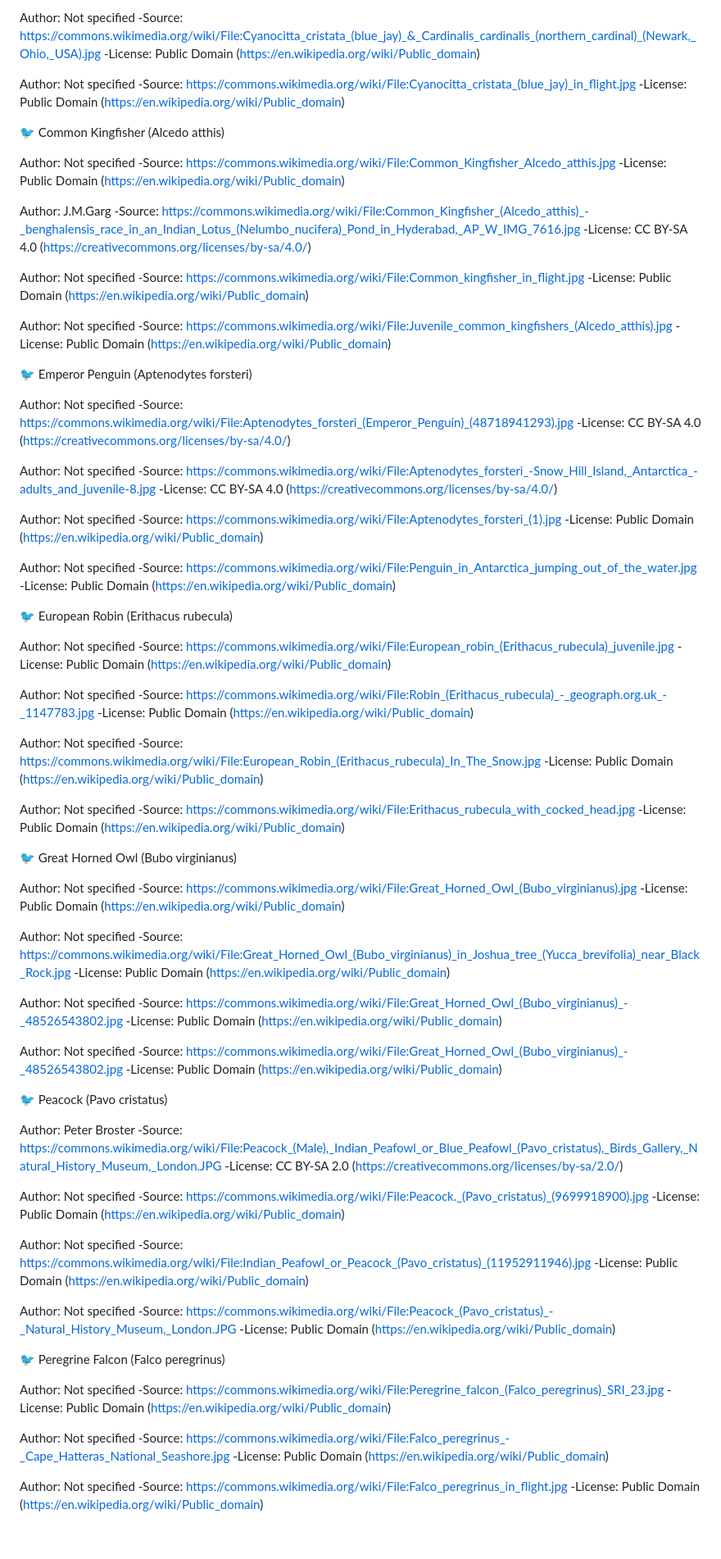
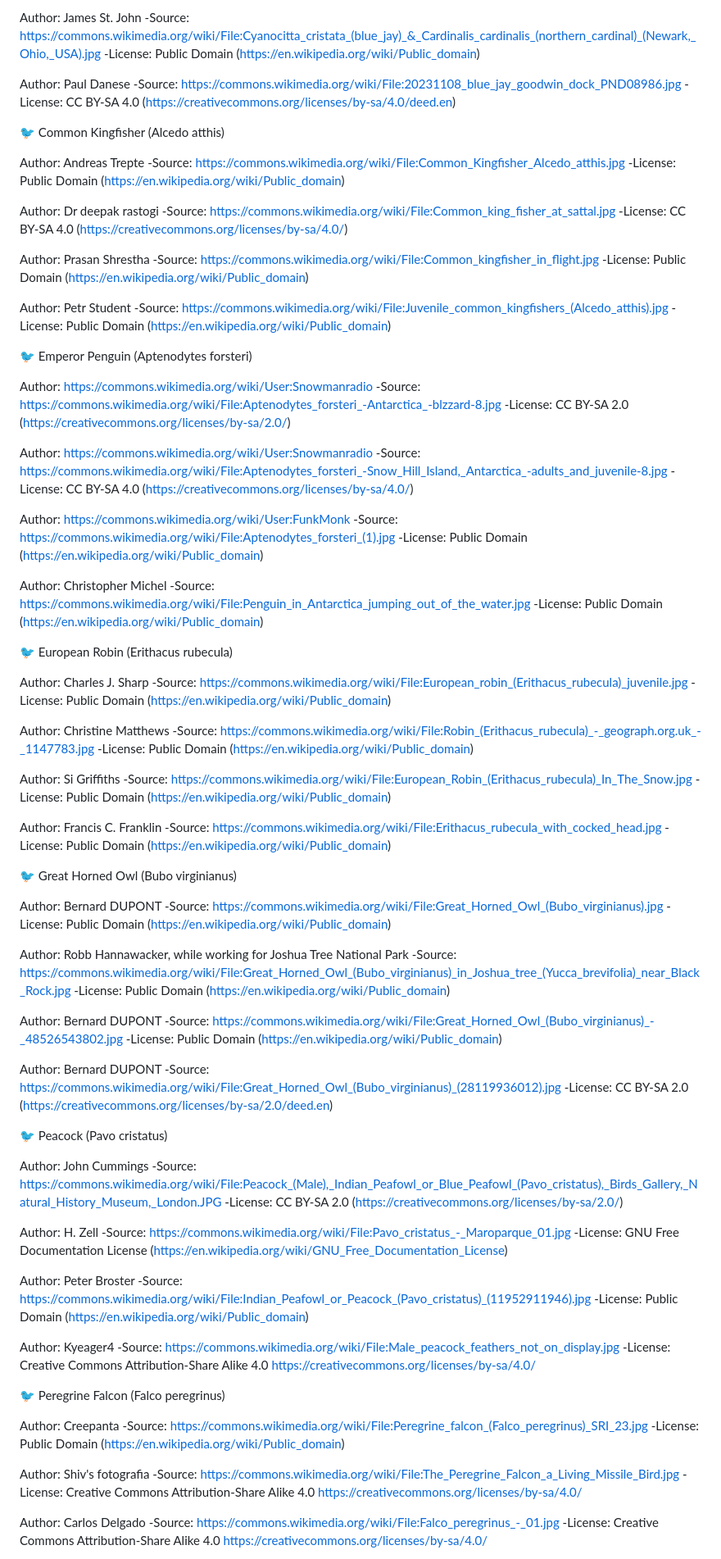
Before and after one commit to sandile05/natures-domain, a Markdown page: README.md, the part around the change printed below. Shown: that part at 82% size. Rendered like a GitHub page; blank space fills up the shorter version.

```diff
--- a/README.md
+++ b/README.md
@@ -297,115 +298,117 @@ Author: Not specified
 -Source: https://commons.wikimedia.org/wiki/File:Cyanocitta_cristata_in_my_yard_1.jpg
 -License: Public Domain (https://en.wikipedia.org/wiki/Public_domain)
 
-Author: Not specified
+Author: 	James St. John
 -Source: https://commons.wikimedia.org/wiki/File:Cyanocitta_cristata_(blue_jay)_&_Cardinalis_cardinalis_(northern_cardinal)_(Newark,_Ohio,_USA).jpg
 -License: Public Domain (https://en.wikipedia.org/wiki/Public_domain)
 
-Author: Not specified
--Source: https://commons.wikimedia.org/wiki/File:Cyanocitta_cristata_(blue_jay)_in_flight.jpg
--License: Public Domain (https://en.wikipedia.org/wiki/Public_domain)
+Author: Paul Danese
+-Source: https://commons.wikimedia.org/wiki/File:20231108_blue_jay_goodwin_dock_PND08986.jpg
+-License: CC BY-SA 4.0 (https://creativecommons.org/licenses/by-sa/4.0/deed.en)
 
 🐦 Common Kingfisher (Alcedo atthis)
 
-Author: Not specified
+Author: Andreas Trepte
 -Source: https://commons.wikimedia.org/wiki/File:Common_Kingfisher_Alcedo_atthis.jpg
 -License: Public Domain (https://en.wikipedia.org/wiki/Public_domain)
 
-Author: J.M.Garg
--Source: https://commons.wikimedia.org/wiki/File:Common_Kingfisher_(Alcedo_atthis)_-_benghalensis_race_in_an_Indian_Lotus_(Nelumbo_nucifera)_Pond_in_Hyderabad,_AP_W_IMG_7616.jpg
+Author: Dr deepak rastogi
+-Source: https://commons.wikimedia.org/wiki/File:Common_king_fisher_at_sattal.jpg
 -License: CC BY-SA 4.0 (https://creativecommons.org/licenses/by-sa/4.0/)
 
-Author: Not specified
+Author: Prasan Shrestha
 -Source: https://commons.wikimedia.org/wiki/File:Common_kingfisher_in_flight.jpg
 -License: Public Domain (https://en.wikipedia.org/wiki/Public_domain)
 
-Author: Not specified
+Author: Petr Student
 -Source: https://commons.wikimedia.org/wiki/File:Juvenile_common_kingfishers_(Alcedo_atthis).jpg
 -License: Public Domain (https://en.wikipedia.org/wiki/Public_domain)
 
 🐦 Emperor Penguin (Aptenodytes forsteri)
 
-Author: Not specified
--Source: https://commons.wikimedia.org/wiki/File:Aptenodytes_forsteri_(Emperor_Penguin)_(48718941293).jpg
--License: CC BY-SA 4.0 (https://creativecommons.org/licenses/by-sa/4.0/)
+Author: https://commons.wikimedia.org/wiki/User:Snowmanradio
+-Source: https://commons.wikimedia.org/wiki/File:Aptenodytes_forsteri_-Antarctica_-blzzard-8.jpg
+-License: CC BY-SA 2.0 (https://creativecommons.org/licenses/by-sa/2.0/)
 
-Author: Not specified
+Author: https://commons.wikimedia.org/wiki/User:Snowmanradio
 -Source: https://commons.wikimedia.org/wiki/File:Aptenodytes_forsteri_-Snow_Hill_Island,_Antarctica_-adults_and_juvenile-8.jpg
 -License: CC BY-SA 4.0 (https://creativecommons.org/licenses/by-sa/4.0/)
 
-Author: Not specified
+Author: https://commons.wikimedia.org/wiki/User:FunkMonk
 -Source: https://commons.wikimedia.org/wiki/File:Aptenodytes_forsteri_(1).jpg
 -License: Public Domain (https://en.wikipedia.org/wiki/Public_domain)
 
-Author: Not specified
+Author: Christopher Michel
 -Source: https://commons.wikimedia.org/wiki/File:Penguin_in_Antarctica_jumping_out_of_the_water.jpg
 -License: Public Domain (https://en.wikipedia.org/wiki/Public_domain)
 
 🐦 European Robin (Erithacus rubecula)
 
-Author: Not specified
+Author: Charles J. Sharp
 -Source: https://commons.wikimedia.org/wiki/File:European_robin_(Erithacus_rubecula)_juvenile.jpg
 -License: Public Domain (https://en.wikipedia.org/wiki/Public_domain)
 
-Author: Not specified
+Author: Christine Matthews
 -Source: https://commons.wikimedia.org/wiki/File:Robin_(Erithacus_rubecula)_-_geograph.org.uk_-_1147783.jpg
 -License: Public Domain (https://en.wikipedia.org/wiki/Public_domain)
 
-Author: Not specified
+Author: Si Griffiths
 -Source: https://commons.wikimedia.org/wiki/File:European_Robin_(Erithacus_rubecula)_In_The_Snow.jpg
 -License: Public Domain (https://en.wikipedia.org/wiki/Public_domain)
 
-Author: Not specified
+Author: 	Francis C. Franklin
 -Source: https://commons.wikimedia.org/wiki/File:Erithacus_rubecula_with_cocked_head.jpg
 -License: Public Domain (https://en.wikipedia.org/wiki/Public_domain)
 
 🐦 Great Horned Owl (Bubo virginianus)
 
-Author: Not specified
+Author: Bernard DUPONT
 -Source: https://commons.wikimedia.org/wiki/File:Great_Horned_Owl_(Bubo_virginianus).jpg
 -License: Public Domain (https://en.wikipedia.org/wiki/Public_domain)
 
-Author: Not specified
+Author: Robb Hannawacker, while working for Joshua Tree National Park
 -Source: https://commons.wikimedia.org/wiki/File:Great_Horned_Owl_(Bubo_virginianus)_in_Joshua_tree_(Yucca_brevifolia)_near_Black_Rock.jpg
 -License: Public Domain (https://en.wikipedia.org/wiki/Public_domain)
 
-Author: Not specified
+Author: Bernard DUPONT
 -Source: https://commons.wikimedia.org/wiki/File:Great_Horned_Owl_(Bubo_virginianus)_-_48526543802.jpg
 -License: Public Domain (https://en.wikipedia.org/wiki/Public_domain)
 
-Author: Not specified
--Source: https://commons.wikimedia.org/wiki/File:Great_Horned_Owl_(Bubo_virginianus)_-_48526543802.jpg
--License: Public Domain (https://en.wikipedia.org/wiki/Public_domain)
+Author: Bernard DUPONT
+-Source: https://commons.wikimedia.org/wiki/File:Great_Horned_Owl_(Bubo_virginianus)_(28119936012).jpg
+-License: CC BY-SA 2.0 (https://creativecommons.org/licenses/by-sa/2.0/deed.en)
 
 🐦 Peacock (Pavo cristatus)
 
-Author: Peter Broster
+Author: John Cummings
 -Source: https://commons.wikimedia.org/wiki/File:Peacock_(Male),_Indian_Peafowl_or_Blue_Peafowl_(Pavo_cristatus),_Birds_Gallery,_Natural_History_Museum,_London.JPG
 -License: CC BY-SA 2.0 (https://creativecommons.org/licenses/by-sa/2.0/)
 
-Author: Not specified
--Source: https://commons.wikimedia.org/wiki/File:Peacock._(Pavo_cristatus)_(9699918900).jpg
--License: Public Domain (https://en.wikipedia.org/wiki/Public_domain)
+Author: H. Zell
+-Source: https://commons.wikimedia.org/wiki/File:Pavo_cristatus_-_Maroparque_01.jpg
+-License: GNU Free Documentation License (https://en.wikipedia.org/wiki/GNU_Free_Documentation_License)
 
-Author: Not specified
+Author: Peter Broster
 -Source: https://commons.wikimedia.org/wiki/File:Indian_Peafowl_or_Peacock_(Pavo_cristatus)_(11952911946).jpg
 -License: Public Domain (https://en.wikipedia.org/wiki/Public_domain)
 
-Author: Not specified
--Source: https://commons.wikimedia.org/wiki/File:Peacock_(Pavo_cristatus)_-_Natural_History_Museum,_London.JPG
--License: Public Domain (https://en.wikipedia.org/wiki/Public_domain)
+Author: Kyeager4
+-Source: https://commons.wikimedia.org/wiki/File:Male_peacock_feathers_not_on_display.jpg
+-License: Creative Commons Attribution-Share Alike 4.0 https://creativecommons.org/licenses/by-sa/4.0/
+
+
 
 🐦 Peregrine Falcon (Falco peregrinus)
 
-Author: Not specified
+Author: Creepanta
 -Source: https://commons.wikimedia.org/wiki/File:Peregrine_falcon_(Falco_peregrinus)_SRI_23.jpg
 -License: Public Domain (https://en.wikipedia.org/wiki/Public_domain)
 
-Author: Not specified
--Source: https://commons.wikimedia.org/wiki/File:Falco_peregrinus_-_Cape_Hatteras_National_Seashore.jpg
--License: Public Domain (https://en.wikipedia.org/wiki/Public_domain)
+Author: Shiv's fotografia
+-Source: https://commons.wikimedia.org/wiki/File:The_Peregrine_Falcon_a_Living_Missile_Bird.jpg
+-License: Creative Commons Attribution-Share Alike 4.0 https://creativecommons.org/licenses/by-sa/4.0/
 
-Author: Not specified
--Source: https://commons.wikimedia.org/wiki/File:Falco_peregrinus_in_flight.jpg
--License: Public Domain (https://en.wikipedia.org/wiki/Public_domain)
+Author: Carlos Delgado
+-Source: https://commons.wikimedia.org/wiki/File:Falco_peregrinus_-_01.jpg
+-License: Creative Commons Attribution-Share Alike 4.0 https://creativecommons.org/licenses/by-sa/4.0/
 
```
Also changed, not shown: other parts of README.md (+97 -117 lines).
